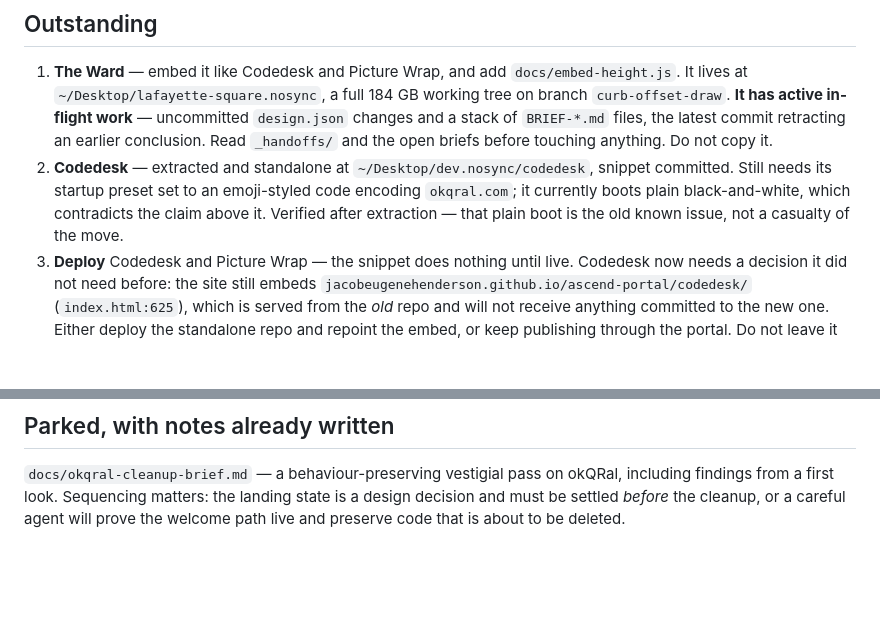
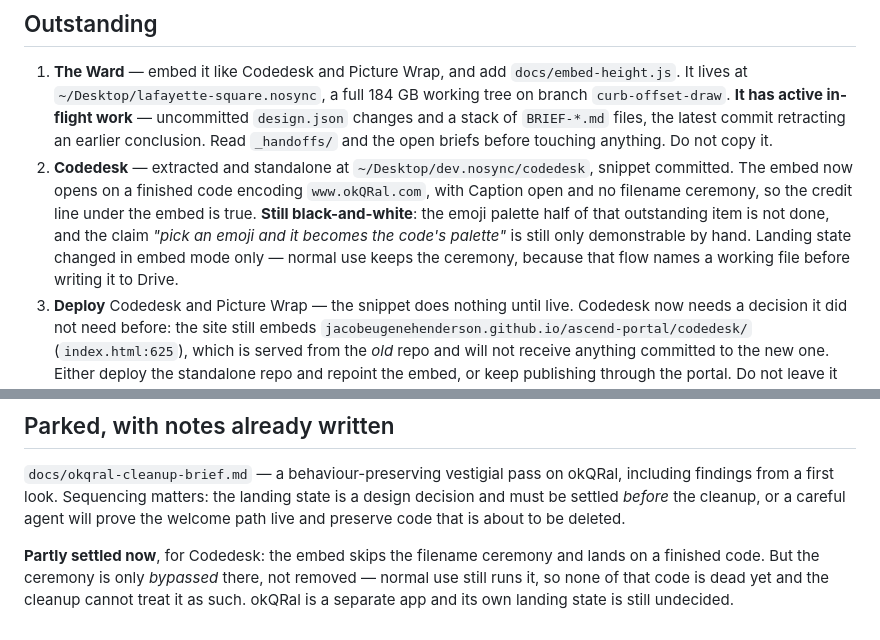
Before and after one commit to jacobeugenehenderson/studio, a Markdown page: docs/handoff.md, 2 parts joined by grey strips. Drawn GitHub-style; blank space fills up the shorter version.

Commit message:
Record the embed's new landing state, and what it does not settle
Codedesk's embed now opens on a code encoding www.okQRal.com with
Caption open, so the credit line under it is finally true. Two things
the note is careful about: the emoji palette half of that item is still
undone, and the ceremony is bypassed in embed mode rather than removed,
so the parked okQRal cleanup still cannot treat that code as dead.

Co-Authored-By: Claude Opus 5 (1M context) <noreply@anthropic.com>

```diff
--- a/docs/handoff.md
+++ b/docs/handoff.md
@@ -53,10 +53,13 @@ getting it wrong cost a rebuild.
    `BRIEF-*.md` files, the latest commit retracting an earlier conclusion. Read
    `_handoffs/` and the open briefs before touching anything. Do not copy it.
 2. **Codedesk** — extracted and standalone at `~/Desktop/dev.nosync/codedesk`,
-   snippet committed. Still needs its startup preset set to an emoji-styled
-   code encoding `okqral.com`; it currently boots plain black-and-white, which
-   contradicts the claim above it. Verified after extraction — that plain boot
-   is the old known issue, not a casualty of the move.
+   snippet committed. The embed now opens on a finished code encoding
+   `www.okQRal.com`, with Caption open and no filename ceremony, so the credit
+   line under the embed is true. **Still black-and-white**: the emoji palette
+   half of that outstanding item is not done, and the claim *"pick an emoji and
+   it becomes the code's palette"* is still only demonstrable by hand. Landing
+   state changed in embed mode only — normal use keeps the ceremony, because
+   that flow names a working file before writing it to Drive.
 3. **Deploy** Codedesk and Picture Wrap — the snippet does nothing until live.
    Codedesk now needs a decision it did not need before: the site still embeds
    `jacobeugenehenderson.github.io/ascend-portal/codedesk/` (`index.html:625`),
@@ -75,3 +78,9 @@ getting it wrong cost a rebuild.
 including findings from a first look. Sequencing matters: the landing state is a
 design decision and must be settled *before* the cleanup, or a careful agent will
 prove the welcome path live and preserve code that is about to be deleted.
+
+**Partly settled now**, for Codedesk: the embed skips the filename ceremony and
+lands on a finished code. But the ceremony is only *bypassed* there, not removed
+— normal use still runs it, so none of that code is dead yet and the cleanup
+cannot treat it as such. okQRal is a separate app and its own landing state is
+still undecided.
```
